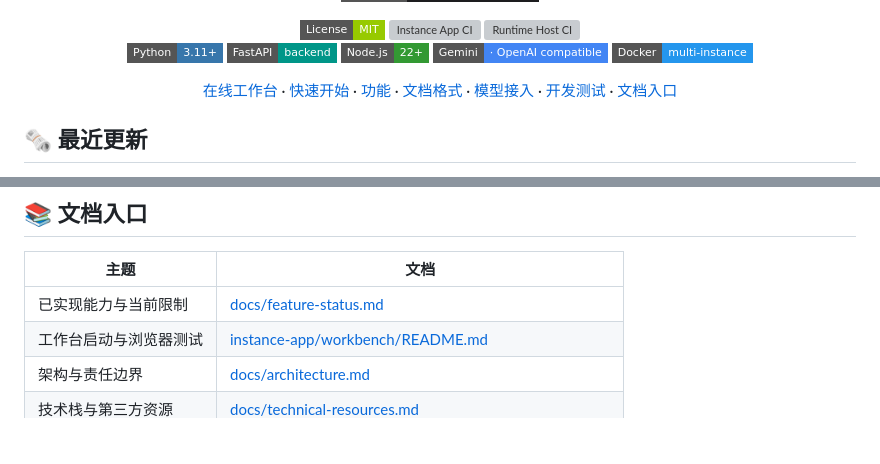
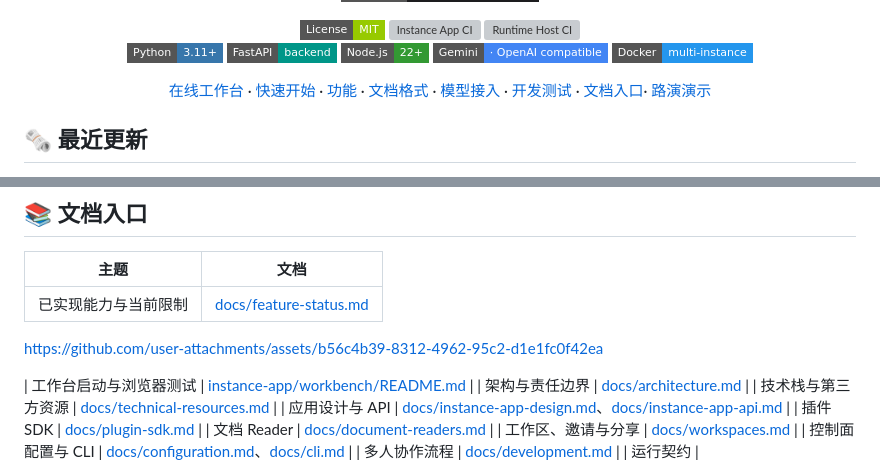
Before and after one commit to Hua-Haoyue/TutorLM, a Markdown page: README.md, 2 parts joined by grey strips. Rendered like a GitHub page; badges without logos; blank space fills up the shorter version; grey boxes are pictures that could not be loaded.

```diff
--- a/README.md
+++ b/README.md
@@ -24,7 +24,7 @@
 </p>
 
 <p align="center">
-  <a href="http://stellaron.link:47823/">在线工作台</a> · <a href="#-快速开始">快速开始</a> · <a href="#-功能">功能</a> · <a href="#-多格式阅读">文档格式</a> · <a href="#-接入真实模型">模型接入</a> · <a href="#-测试与质量检查">开发测试</a> · <a href="#-文档入口">文档入口</a>
+  <a href="http://stellaron.link:47823/">在线工作台</a> · <a href="#-快速开始">快速开始</a> · <a href="#-功能">功能</a> · <a href="#-多格式阅读">文档格式</a> · <a href="#-接入真实模型">模型接入</a> · <a href="#-测试与质量检查">开发测试</a> · <a href="#-文档入口">文档入口</a>· <a href="#-路演演示">路演演示</a>
 </p>
 
 ## 🗞️ 最近更新
@@ -297,6 +297,10 @@ node --test instance-app/workbench/scripts/test-access.cjs instance-app/workbenc
 | 主题 | 文档 |
 | --- | --- |
 | 已实现能力与当前限制 | [docs/feature-status.md](docs/feature-status.md) |
+
+https://github.com/user-attachments/assets/b56c4b39-8312-4962-95c2-d1e1fc0f42ea
+
+
 | 工作台启动与浏览器测试 | [instance-app/workbench/README.md](instance-app/workbench/README.md) |
 | 架构与责任边界 | [docs/architecture.md](docs/architecture.md) |
 | 技术栈与第三方资源 | [docs/technical-resources.md](docs/technical-resources.md) |
```
Also changed, not shown: other parts of README.md (+4 -0 lines).
